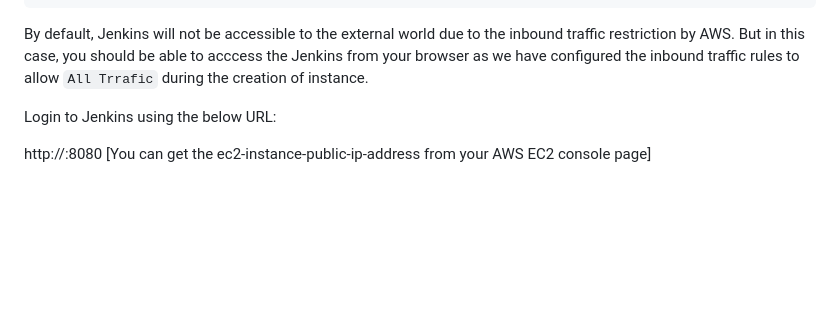
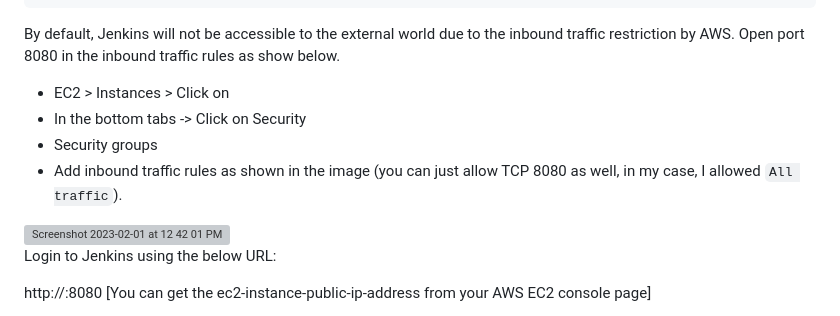
Before and after one commit to SubhashPatibandla/Jenkins-End-to-End-CI-CD, a Markdown page: README.md, the part around the change printed below. Drawn GitHub-style; blank space fills up the shorter version; grey boxes are pictures that could not be loaded.

````diff
--- a/README.md
+++ b/README.md
@@ -136,8 +139,15 @@ sudo apt-get update
 sudo apt-get install jenkins
 ```
 
-By default, Jenkins will not be accessible to the external world due to the inbound traffic restriction by AWS. But in this case, you should be able to
-acccess the Jenkins from your browser as we have configured the inbound traffic rules to allow `All Trrafic` during the creation of instance.
+By default, Jenkins will not be accessible to the external world due to the inbound traffic restriction by AWS. Open port 8080 in the inbound traffic rules as show below.
+
+- EC2 > Instances > Click on <Instance-ID>
+- In the bottom tabs -> Click on Security
+- Security groups
+- Add inbound traffic rules as shown in the image (you can just allow TCP 8080 as well, in my case, I allowed `All traffic`).
+
+<img width="1187" alt="Screenshot 2023-02-01 at 12 42 01 PM" src="https://user-images.githubusercontent.com/43399466/215975712-2fc569cb-9d76-49b4-9345-d8b62187aa22.png">
+
 
 Login to Jenkins using the below URL:
 
````
Also changed, not shown: other parts of README.md (+56 -5 lines).
